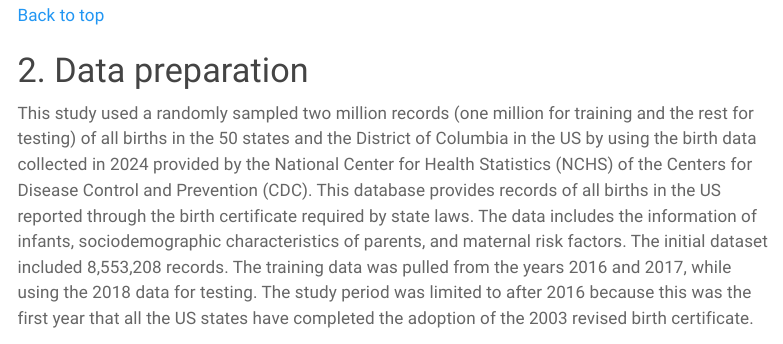
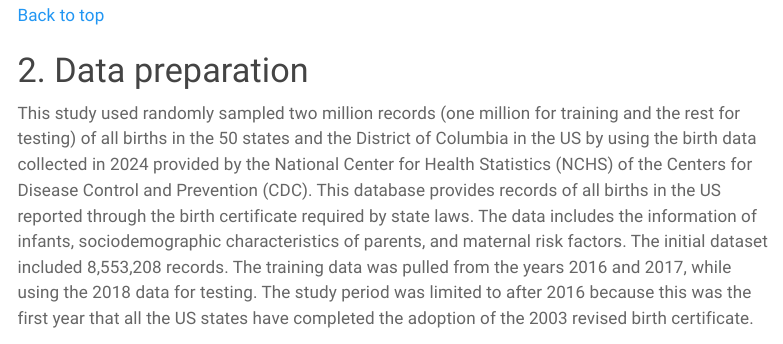
Before and after one commit to TheYongjinChoi/ml-paper-2026, a Quarto document (projects/yongjin.choi/_master.qmd): the page in a window 1100 px wide, from 610 px down. Rendered offline with R 4.5, knitr and Pandoc in place of Quarto, with nearby package versions; some code elsewhere in the file could not run offline; menus at the side of the page are left out.

Commit message:
2026-09-16

```diff
--- a/projects/yongjin.choi/_master.qmd
+++ b/projects/yongjin.choi/_master.qmd
@@ -45,7 +45,7 @@ SAMPLE       = 3
 
 # 2. Data preparation
 
-This study used a randomly sampled two million records (one million for training and the rest for testing) of all births in the 50 states and the District of Columbia in the US by using the birth data collected in 2024 provided by the National Center for Health Statistics (NCHS) of the Centers for Disease Control and Prevention (CDC). This database provides records of all births in the US reported through the birth certificate required by state laws. The data includes the information of infants, sociodemographic characteristics of parents, and maternal risk factors. The initial dataset included 8,553,208 records. The training data was pulled from the years 2016 and 2017, while using the 2018 data for testing. The study period was limited to after 2016 because this was the first year that all the US states have completed the adoption of the 2003 revised birth certificate.
+This study used randomly sampled two million records (one million for training and the rest for testing) of all births in the 50 states and the District of Columbia in the US by using the birth data collected in 2024 provided by the National Center for Health Statistics (NCHS) of the Centers for Disease Control and Prevention (CDC). This database provides records of all births in the US reported through the birth certificate required by state laws. The data includes the information of infants, sociodemographic characteristics of parents, and maternal risk factors. The initial dataset included 8,553,208 records. The training data was pulled from the years 2016 and 2017, while using the 2018 data for testing. The study period was limited to after 2016 because this was the first year that all the US states have completed the adoption of the 2003 revised birth certificate.
 
 ## Data and recode
 
```
